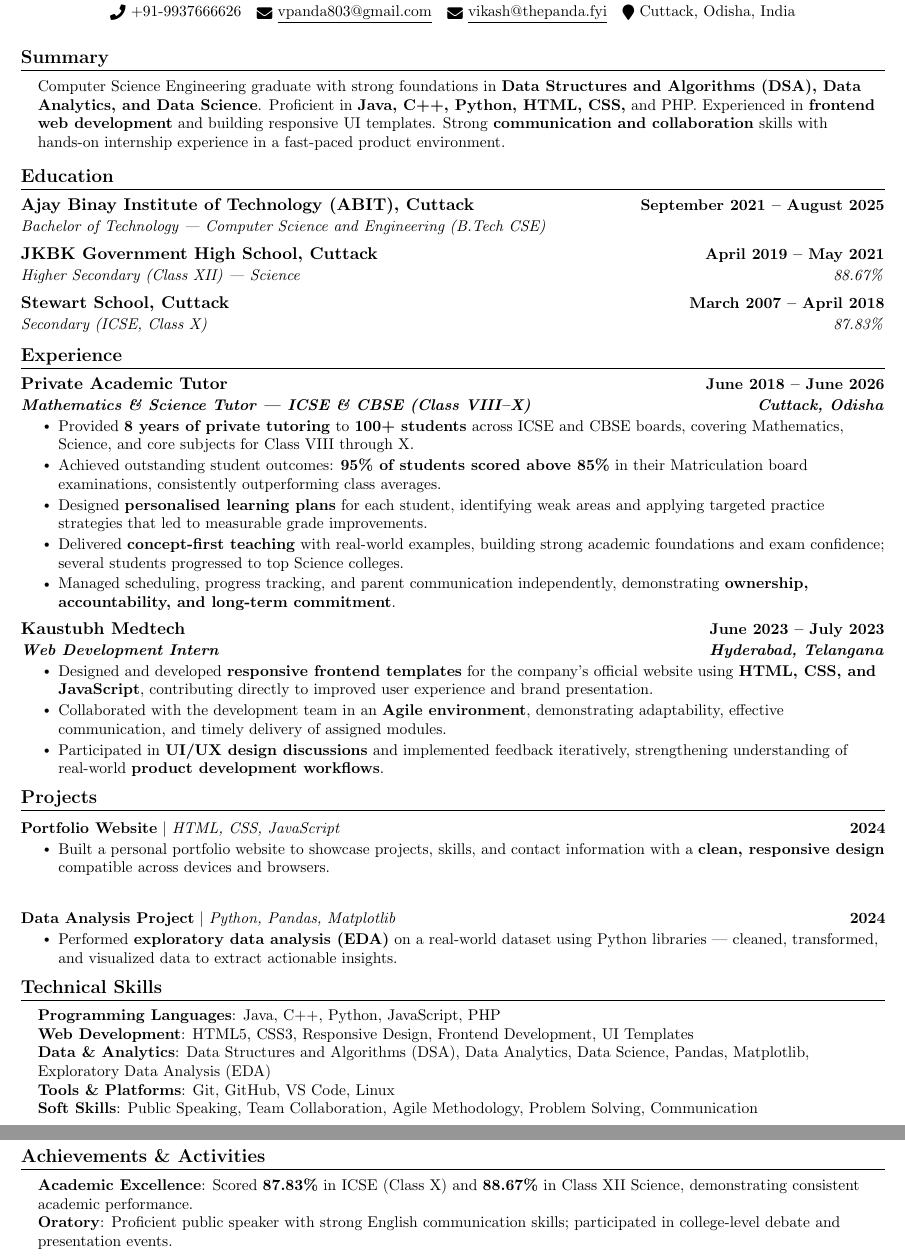
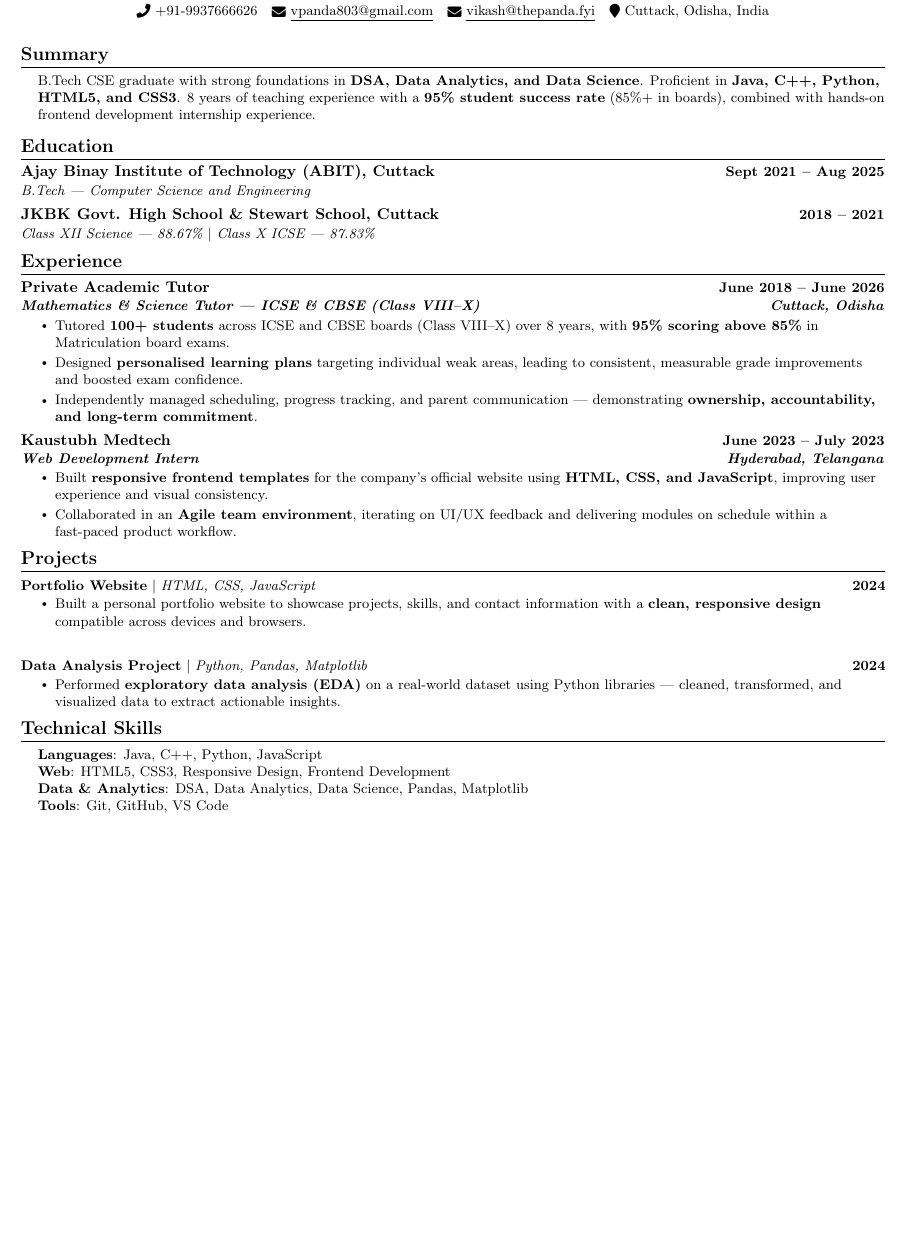
Before and after one commit to Akash-Kumar-Panda/Vikash-Portfolio, a LaTeX CV (resume.tex): two parts of pages 1 and 2 of 2 before the commit and part of the page after it, the two joined at a grey line, cut so that both start at the same text, the shorter picture padded with empty space. Compiled offline with pdfLaTeX.

Commit message:
Trim to single page: 10pt, condensed sections, stripped redundant skills

```diff
--- a/resume.tex
+++ b/resume.tex
@@ -5,7 +5,7 @@
 % License : MIT
 %------------------------
 
-\documentclass[letterpaper,11pt]{article}
+\documentclass[letterpaper,10pt]{article}
 
 \usepackage{latexsym}
 \usepackage[empty]{fullpage}
@@ -87,7 +87,7 @@
 \section{Summary}
 \begin{itemize}[leftmargin=0.15in, label={}]
   \small{\item{
-    Computer Science Engineering graduate with strong foundations in \textbf{Data Structures and Algorithms (DSA), Data Analytics, and Data Science}. Proficient in \textbf{Java, C++, Python, HTML, CSS,} and PHP. Experienced in \textbf{frontend web development} and building responsive UI templates. Strong \textbf{communication and collaboration} skills with hands-on internship experience in a fast-paced product environment.
+    B.Tech CSE graduate with strong foundations in \textbf{DSA, Data Analytics, and Data Science}. Proficient in \textbf{Java, C++, Python, HTML5, and CSS3}. 8 years of teaching experience with a \textbf{95\% student success rate} (85\%+ in boards), combined with hands-on frontend development internship experience.
   }}
 \end{itemize}
 \vspace{-14pt}
@@ -97,16 +97,12 @@
   \resumeSubHeadingListStart
 
     \resumeSubheading
-      {Ajay Binay Institute of Technology (ABIT), Cuttack}{September 2021 -- August 2025}
-      {Bachelor of Technology --- Computer Science and Engineering (B.Tech CSE)}{}
+      {Ajay Binay Institute of Technology (ABIT), Cuttack}{Sept 2021 -- Aug 2025}
+      {B.Tech --- Computer Science and Engineering}{}
 
     \resumeSubheading
-      {JKBK Government High School, Cuttack}{April 2019 -- May 2021}
-      {Higher Secondary (Class XII) --- Science}{88.67\%}
-
-    \resumeSubheading
-      {Stewart School, Cuttack}{March 2007 -- April 2018}
-      {Secondary (ICSE, Class X)}{87.83\%}
+      {JKBK Govt. High School \& Stewart School, Cuttack}{2018 -- 2021}
+      {Class XII Science --- 88.67\% $|$ Class X ICSE --- 87.83\%}{}
 
   \resumeSubHeadingListEnd
 \vspace{-14pt}
@@ -119,20 +115,17 @@
       {Private Academic Tutor}{June 2018 -- June 2026}
       {\textbf{Mathematics \& Science Tutor --- ICSE \& CBSE (Class VIII--X)}}{\textbf{Cuttack, Odisha}}
       \resumeItemListStart
-        \resumeItem{Provided \textbf{8 years of private tutoring} to \textbf{100+ students} across ICSE and CBSE boards, covering Mathematics, Science, and core subjects for Class VIII through X.}
-        \resumeItem{Achieved outstanding student outcomes: \textbf{95\% of students scored above 85\%} in their Matriculation board examinations, consistently outperforming class averages.}
-        \resumeItem{Designed \textbf{personalised learning plans} for each student, identifying weak areas and applying targeted practice strategies that led to measurable grade improvements.}
-        \resumeItem{Delivered \textbf{concept-first teaching} with real-world examples, building strong academic foundations and exam confidence; several students progressed to top Science colleges.}
-        \resumeItem{Managed scheduling, progress tracking, and parent communication independently, demonstrating \textbf{ownership, accountability, and long-term commitment}.}
+        \resumeItem{Tutored \textbf{100+ students} across ICSE and CBSE boards (Class VIII--X) over 8 years, with \textbf{95\% scoring above 85\%} in Matriculation board exams.}
+        \resumeItem{Designed \textbf{personalised learning plans} targeting individual weak areas, leading to consistent, measurable grade improvements and boosted exam confidence.}
+        \resumeItem{Independently managed scheduling, progress tracking, and parent communication — demonstrating \textbf{ownership, accountability, and long-term commitment}.}
       \resumeItemListEnd
 
     \resumeSubheading
       {Kaustubh Medtech}{June 2023 -- July 2023}
       {\textbf{Web Development Intern}}{\textbf{Hyderabad, Telangana}}
       \resumeItemListStart
-        \resumeItem{Designed and developed \textbf{responsive frontend templates} for the company's official website using \textbf{HTML, CSS, and JavaScript}, contributing directly to improved user experience and brand presentation.}
-        \resumeItem{Collaborated with the development team in an \textbf{Agile environment}, demonstrating adaptability, effective communication, and timely delivery of assigned modules.}
-        \resumeItem{Participated in \textbf{UI/UX design discussions} and implemented feedback iteratively, strengthening understanding of real-world \textbf{product development workflows}.}
+        \resumeItem{Built \textbf{responsive frontend templates} for the company's official website using \textbf{HTML, CSS, and JavaScript}, improving user experience and visual consistency.}
+        \resumeItem{Collaborated in an \textbf{Agile team environment}, iterating on UI/UX feedback and delivering modules on schedule within a fast-paced product workflow.}
       \resumeItemListEnd
 
   \resumeSubHeadingListEnd
@@ -162,21 +155,10 @@
 \section{Technical Skills}
  \begin{itemize}[leftmargin=0.15in, label={}]
     \small{\item{
-     \textbf{Programming Languages}{: Java, C++, Python, JavaScript, PHP} \\
-     \textbf{Web Development}{: HTML5, CSS3, Responsive Design, Frontend Development, UI Templates} \\
-     \textbf{Data \& Analytics}{: Data Structures and Algorithms (DSA), Data Analytics, Data Science, Pandas, Matplotlib, Exploratory Data Analysis (EDA)} \\
-     \textbf{Tools \& Platforms}{: Git, GitHub, VS Code, Linux} \\
-     \textbf{Soft Skills}{: Public Speaking, Team Collaboration, Agile Methodology, Problem Solving, Communication} \\
-    }}
- \end{itemize}
-\vspace{-14pt}
-
-%-----------ACHIEVEMENTS-----------
-\section{Achievements \& Activities}
- \begin{itemize}[leftmargin=0.15in, label={}]
-    \small{\item{
-     \textbf{Academic Excellence}{: Scored \textbf{87.83\%} in ICSE (Class X) and \textbf{88.67\%} in Class XII Science, demonstrating consistent academic performance.} \\
-     \textbf{Oratory}{: Proficient public speaker with strong English communication skills; participated in college-level debate and presentation events.} \\
+     \textbf{Languages}{: Java, C++, Python, JavaScript} \\
+     \textbf{Web}{: HTML5, CSS3, Responsive Design, Frontend Development} \\
+     \textbf{Data \& Analytics}{: DSA, Data Analytics, Data Science, Pandas, Matplotlib} \\
+     \textbf{Tools}{: Git, GitHub, VS Code} \\
     }}
  \end{itemize}
 
```
